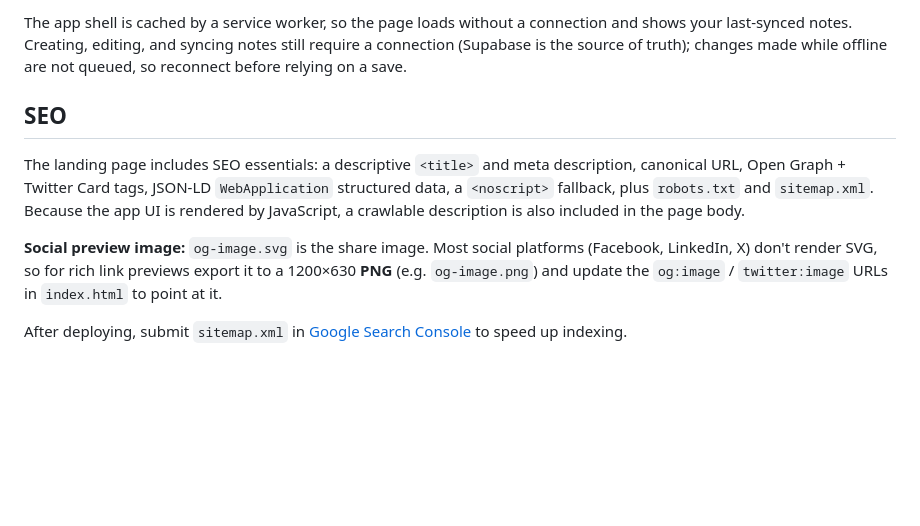
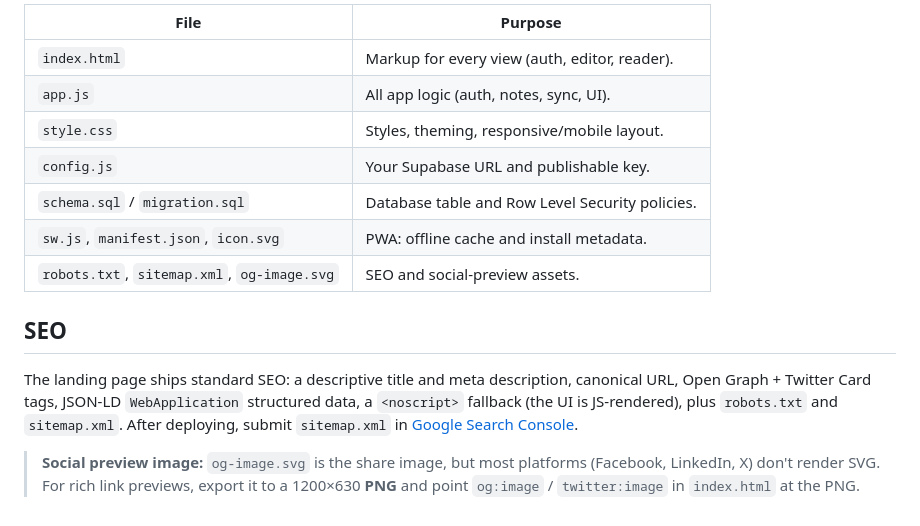
Before and after one commit to AbedSalleh/blank-page, a Markdown page: README.md, the part around one of its changes. Drawn GitHub-style; blank space fills up the shorter version.

```diff
--- a/README.md
+++ b/README.md
@@ -83,22 +88,23 @@ python3 -m http.server 8000
 
-The app shell is cached by a service worker, so the page loads without a
-connection and shows your last-synced notes. Creating, editing, and syncing
-notes still require a connection (Supabase is the source of truth); changes made
-while offline are not queued, so reconnect before relying on a save.
+| File                          | Purpose                                         |
+| ----------------------------- | ----------------------------------------------- |
+| `index.html`                  | Markup for every view (auth, editor, reader).   |
+| `app.js`                      | All app logic (auth, notes, sync, UI).          |
+| `style.css`                   | Styles, theming, responsive/mobile layout.      |
+| `config.js`                   | Your Supabase URL and publishable key.          |
+| `schema.sql` / `migration.sql`| Database table and Row Level Security policies.  |
+| `sw.js`, `manifest.json`, `icon.svg` | PWA: offline cache and install metadata.  |
+| `robots.txt`, `sitemap.xml`, `og-image.svg` | SEO and social-preview assets.    |
 
 ## SEO
 
-The landing page includes SEO essentials: a descriptive `<title>` and meta
-description, canonical URL, Open Graph + Twitter Card tags, JSON-LD
-`WebApplication` structured data, a `<noscript>` fallback, plus `robots.txt` and
-`sitemap.xml`. Because the app UI is rendered by JavaScript, a crawlable
-description is also included in the page body.
+The landing page ships standard SEO: a descriptive title and meta description,
+canonical URL, Open Graph + Twitter Card tags, JSON-LD `WebApplication`
+structured data, a `<noscript>` fallback (the UI is JS-rendered), plus
+`robots.txt` and `sitemap.xml`. After deploying, submit `sitemap.xml` in
+[Google Search Console](https://search.google.com/search-console).
 
-**Social preview image:** `og-image.svg` is the share image. Most social
-platforms (Facebook, LinkedIn, X) don't render SVG, so for rich link previews
-export it to a 1200×630 **PNG** (e.g. `og-image.png`) and update the
-`og:image` / `twitter:image` URLs in `index.html` to point at it.
-
-After deploying, submit `sitemap.xml` in
-[Google Search Console](https://search.google.com/search-console) to speed up
-indexing.
+> **Social preview image:** `og-image.svg` is the share image, but most
+> platforms (Facebook, LinkedIn, X) don't render SVG. For rich link previews,
+> export it to a 1200×630 **PNG** and point `og:image` / `twitter:image` in
+> `index.html` at the PNG.
```
Also changed, not shown: other parts of README.md (+46 -41 lines).
